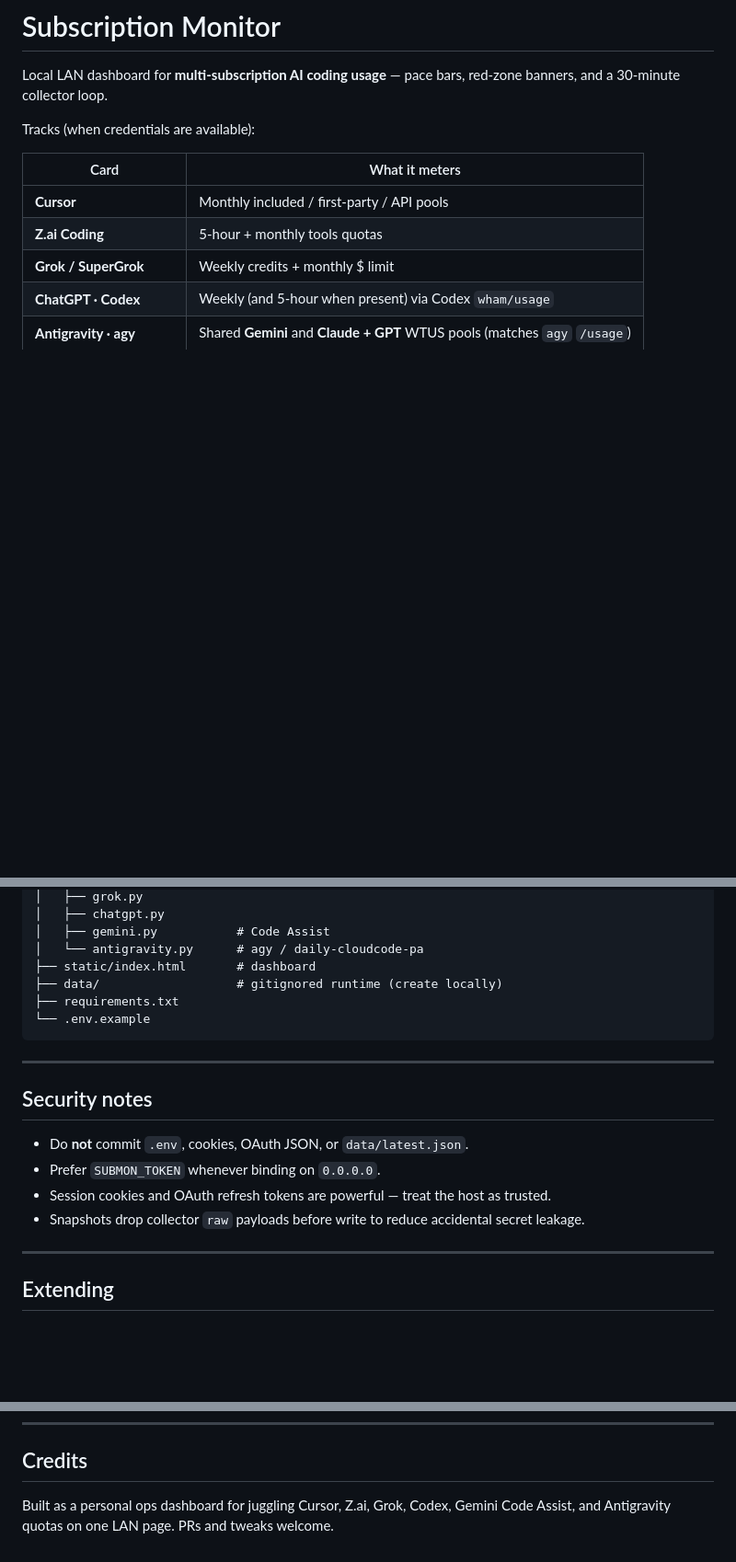
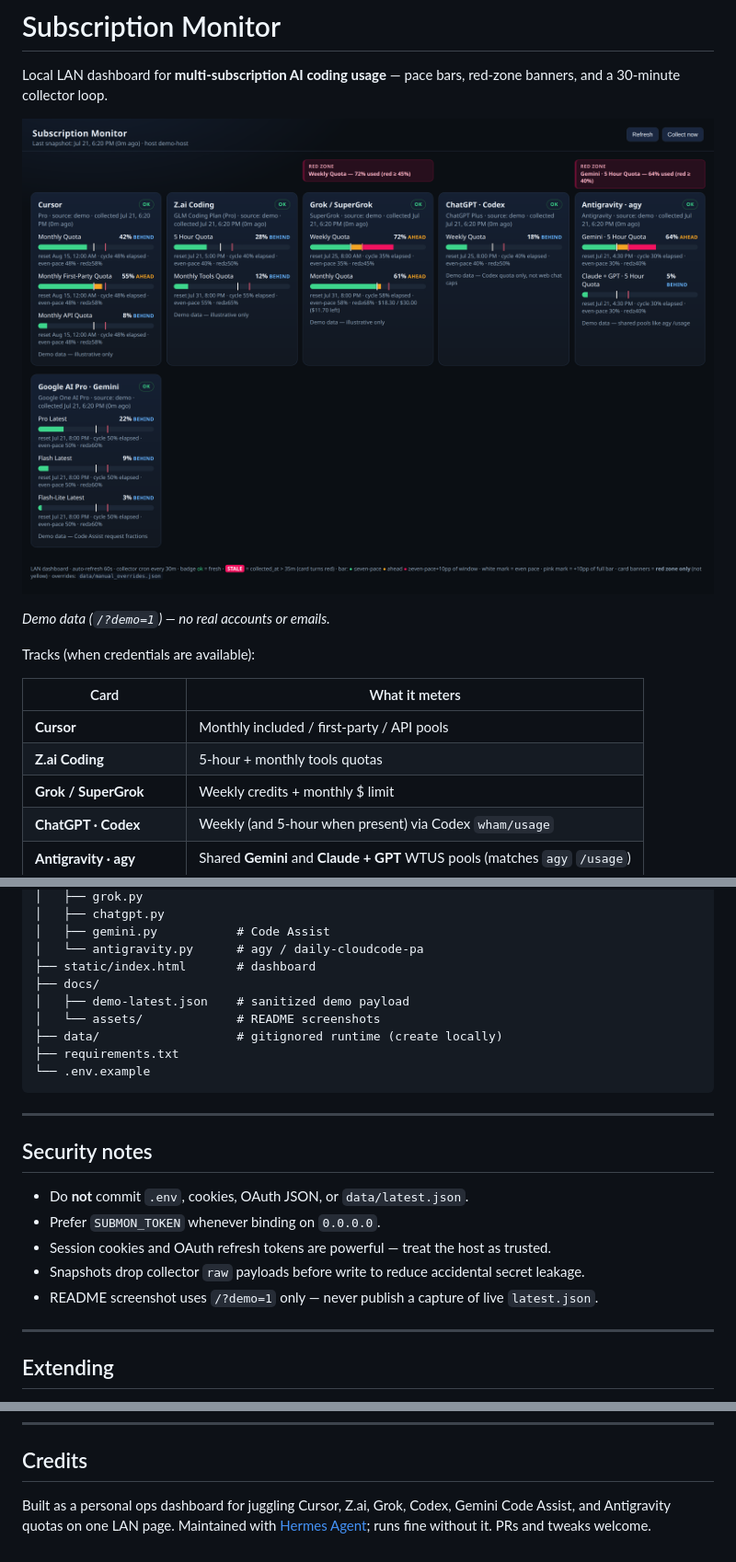
Before and after one commit to Suppressor72/subscription-monitor, a Markdown page: README.md, 3 parts joined by grey strips. Shown at 92% size. Rendered like a GitHub page; pictures changed too: docs/assets/dashboard-demo.png (added); blank space fills up the shorter version.

Commit message:
docs: Hermes maintenance section + sanitized demo screenshot
Add optional Hermes Agent ops guidance, /?demo=1 payload, and a
PII-free README screenshot (docs/assets/dashboard-demo.png).

```diff
--- a/README.md
+++ b/README.md
@@ -1,6 +1,10 @@
 # Subscription Monitor
 
 Local LAN dashboard for **multi-subscription AI coding usage** — pace bars, red-zone banners, and a 30‑minute collector loop.
+
+![Subscription Monitor demo dashboard](docs/assets/dashboard-demo.png)
+
+*Demo data (`/?demo=1`) — no real accounts or emails.*
 
 Tracks (when credentials are available):
 
@@ -190,6 +226,9 @@ subscription-monitor/
 │   ├── gemini.py           # Code Assist
 │   └── antigravity.py      # agy / daily-cloudcode-pa
 ├── static/index.html       # dashboard
+├── docs/
+│   ├── demo-latest.json    # sanitized demo payload
+│   └── assets/             # README screenshots
 ├── data/                   # gitignored runtime (create locally)
 ├── requirements.txt
 └── .env.example
@@ -203,6 +242,7 @@ subscription-monitor/
 - Prefer `SUBMON_TOKEN` whenever binding on `0.0.0.0`.
 - Session cookies and OAuth refresh tokens are powerful — treat the host as trusted.
 - Snapshots drop collector `raw` payloads before write to reduce accidental secret leakage.
+- README screenshot uses `/?demo=1` only — never publish a capture of live `latest.json`.
 
 ---
 
@@ -235,4 +275,4 @@ MIT — see [LICENSE](LICENSE).
 
 ## Credits
 
-Built as a personal ops dashboard for juggling Cursor, Z.ai, Grok, Codex, Gemini Code Assist, and Antigravity quotas on one LAN page. PRs and tweaks welcome.
+Built as a personal ops dashboard for juggling Cursor, Z.ai, Grok, Codex, Gemini Code Assist, and Antigravity quotas on one LAN page. Maintained with [Hermes Agent](https://hermes-agent.nousresearch.com); runs fine without it. PRs and tweaks welcome.
```
Also changed, not shown: other parts of README.md (+32 -0 lines), 3 other files.
